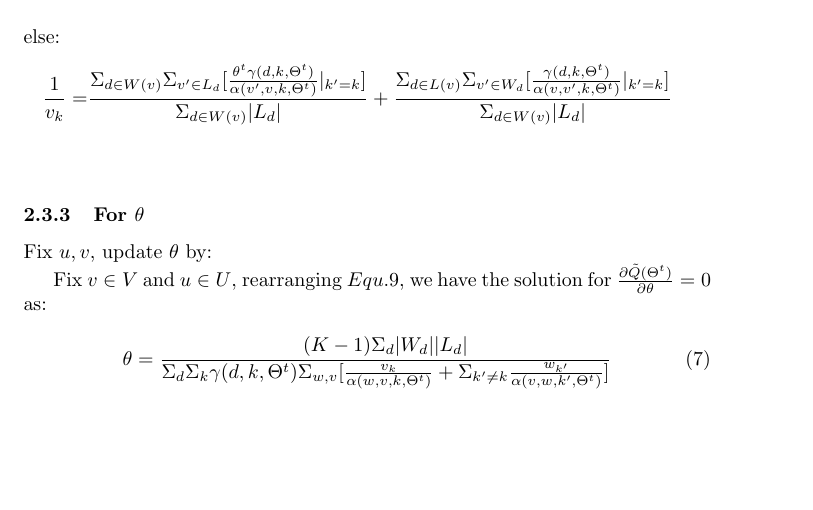
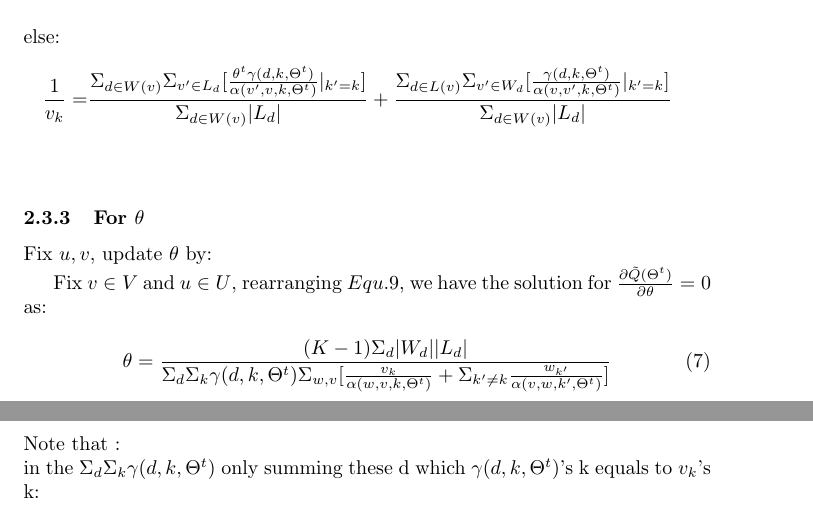
Before and after one commit to shenxiaolinZERO/LaTeXFile, a LaTeX document (ExplicitAndImplicitFeedback/ExplicitAndImplicitFeedback.tex): part of page 3 of 3 before the commit and two parts of pages 3 and 4 of 4 after it, the two joined at a grey line, cut so that both start at the same text, the shorter picture padded with empty space. Compiled offline with pdfLaTeX.

Commit message:
SEM-deviration-/modify

```diff
--- a/ExplicitAndImplicitFeedback/ExplicitAndImplicitFeedback.tex
+++ b/ExplicitAndImplicitFeedback/ExplicitAndImplicitFeedback.tex
@@ -141,5 +141,6 @@ Fix $u,v$, update $\theta$ by:
  \begin{equation}
 \theta = \frac{(K-1)\Sigma_d |W_d| |L_d|}{\Sigma_d \Sigma_k \gamma(d,k,\Theta^t) \Sigma_{w,v} [\frac{v_k}{\alpha(w,v,k,\Theta^t)}+\Sigma_{k'\neq k} \frac{w_{k'}}{\alpha(v,w,k',\Theta^t)}]}
  \end{equation}
-
+Note that :\\
+in the $\Sigma_d \Sigma_k \gamma(d,k,\Theta^t)$ only summing these d which $\gamma(d,k,\Theta^t)$'s k equals to $v_k $'s k:
 \end{document}
```
Also changed, not shown: ExplicitAndImplicitFeedback/ExplicitAndImplicitFeedback.pdf, 2 other files.
